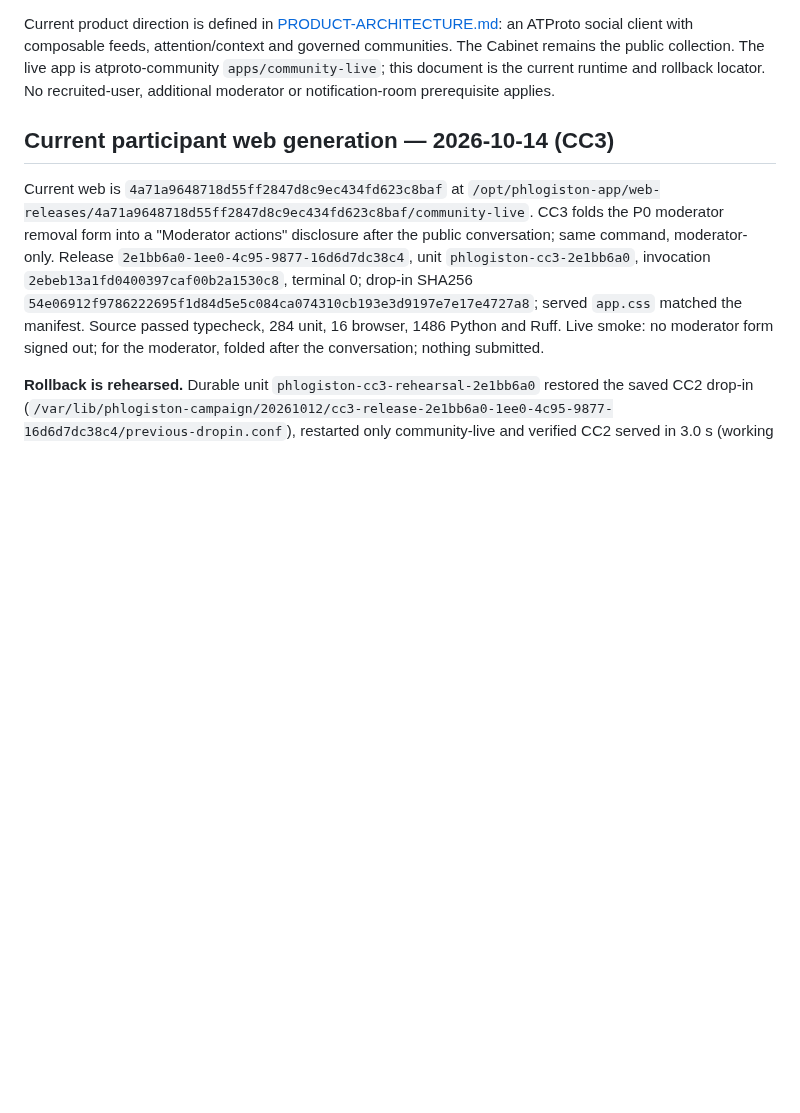
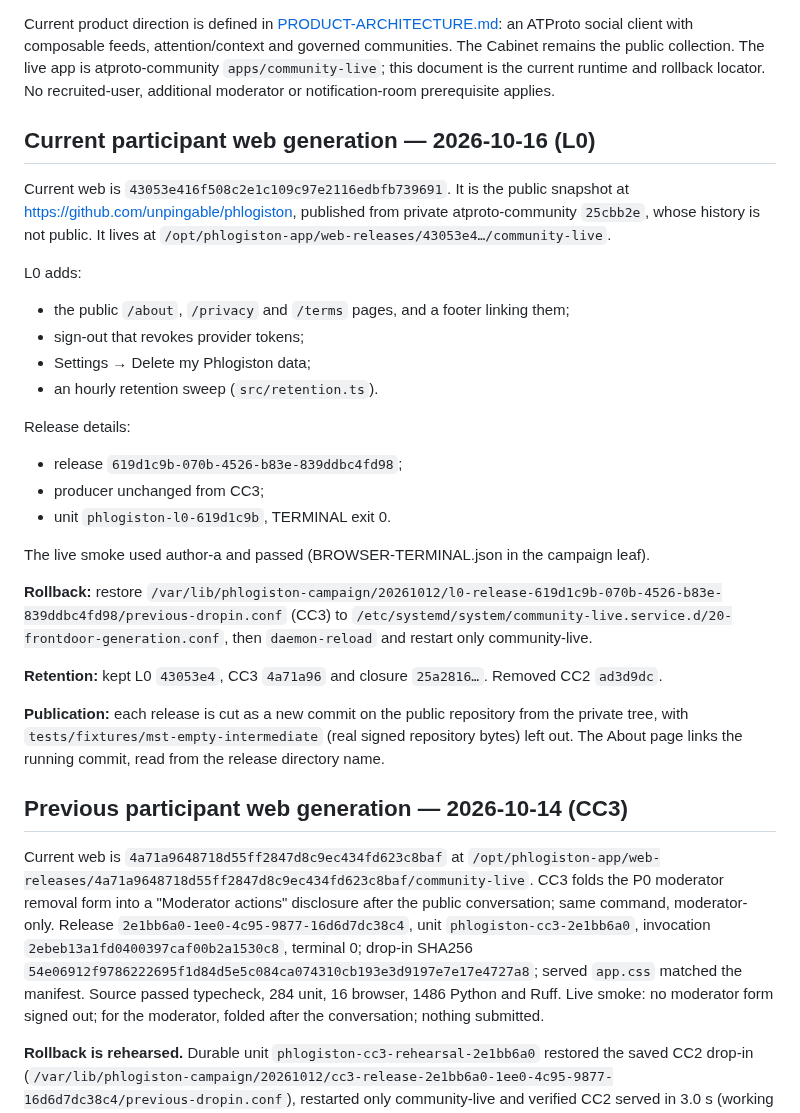
Before and after one commit to unpingable/phlogiston-pds-appview, a Markdown page: docs/P0-IMPLEMENTATION-HANDOFF.md, the part around the change. GitHub-like rendering; blank space fills up the shorter version.

Commit message:
docs: record L0 release, public source and current custody

```diff
--- a/docs/P0-IMPLEMENTATION-HANDOFF.md
+++ b/docs/P0-IMPLEMENTATION-HANDOFF.md
@@ -2,7 +2,30 @@
 
 Current product direction is defined in [PRODUCT-ARCHITECTURE.md](PRODUCT-ARCHITECTURE.md): an ATProto social client with composable feeds, attention/context and governed communities. The Cabinet remains the public collection. The live app is atproto-community `apps/community-live`; this document is the current runtime and rollback locator. No recruited-user, additional moderator or notification-room prerequisite applies.
 
-## Current participant web generation — 2026-10-14 (CC3)
+## Current participant web generation — 2026-10-16 (L0)
+
+Current web is `43053e416f508c2e1c109c97e2116edbfb739691`. It is the public snapshot at https://github.com/unpingable/phlogiston, published from private atproto-community `25cbb2e`, whose history is not public. It lives at `/opt/phlogiston-app/web-releases/43053e4…/community-live`.
+
+L0 adds:
+- the public `/about`, `/privacy` and `/terms` pages, and a footer linking them;
+- sign-out that revokes provider tokens;
+- Settings → Delete my Phlogiston data;
+- an hourly retention sweep (`src/retention.ts`).
+
+Release details:
+- release `619d1c9b-070b-4526-b83e-839ddbc4fd98`;
+- producer unchanged from CC3;
+- unit `phlogiston-l0-619d1c9b`, TERMINAL exit 0.
+
+The live smoke used author-a and passed (BROWSER-TERMINAL.json in the campaign leaf).
+
+**Rollback:** restore `/var/lib/phlogiston-campaign/20261012/l0-release-619d1c9b-070b-4526-b83e-839ddbc4fd98/previous-dropin.conf` (CC3) to `/etc/systemd/system/community-live.service.d/20-frontdoor-generation.conf`, then `daemon-reload` and restart only community-live.
+
+**Retention:** kept L0 `43053e4`, CC3 `4a71a96` and closure `25a2816…`. Removed CC2 `ad3d9dc`.
+
+**Publication:** each release is cut as a new commit on the public repository from the private tree, with `tests/fixtures/mst-empty-intermediate` (real signed repository bytes) left out. The About page links the running commit, read from the release directory name.
+
+## Previous participant web generation — 2026-10-14 (CC3)
 
 Current web is `4a71a9648718d55ff2847d8c9ec434fd623c8baf` at `/opt/phlogiston-app/web-releases/4a71a9648718d55ff2847d8c9ec434fd623c8baf/community-live`. CC3 folds the P0 moderator removal form into a "Moderator actions" disclosure after the public conversation; same command, moderator-only. Release `2e1bb6a0-1ee0-4c95-9877-16d6d7dc38c4`, unit `phlogiston-cc3-2e1bb6a0`, invocation `2ebeb13a1fd0400397caf00b2a1530c8`, terminal 0; drop-in SHA256 `54e06912f9786222695f1d84d5e5c084ca074310cb193e3d9197e7e17e4727a8`; served `app.css` matched the manifest. Source passed typecheck, 284 unit, 16 browser, 1486 Python and Ruff. Live smoke: no moderator form signed out; for the moderator, folded after the conversation; nothing submitted.
 
```
Also changed, not shown: docs/SECRET-CUSTODY.md (+10 -0 lines).
